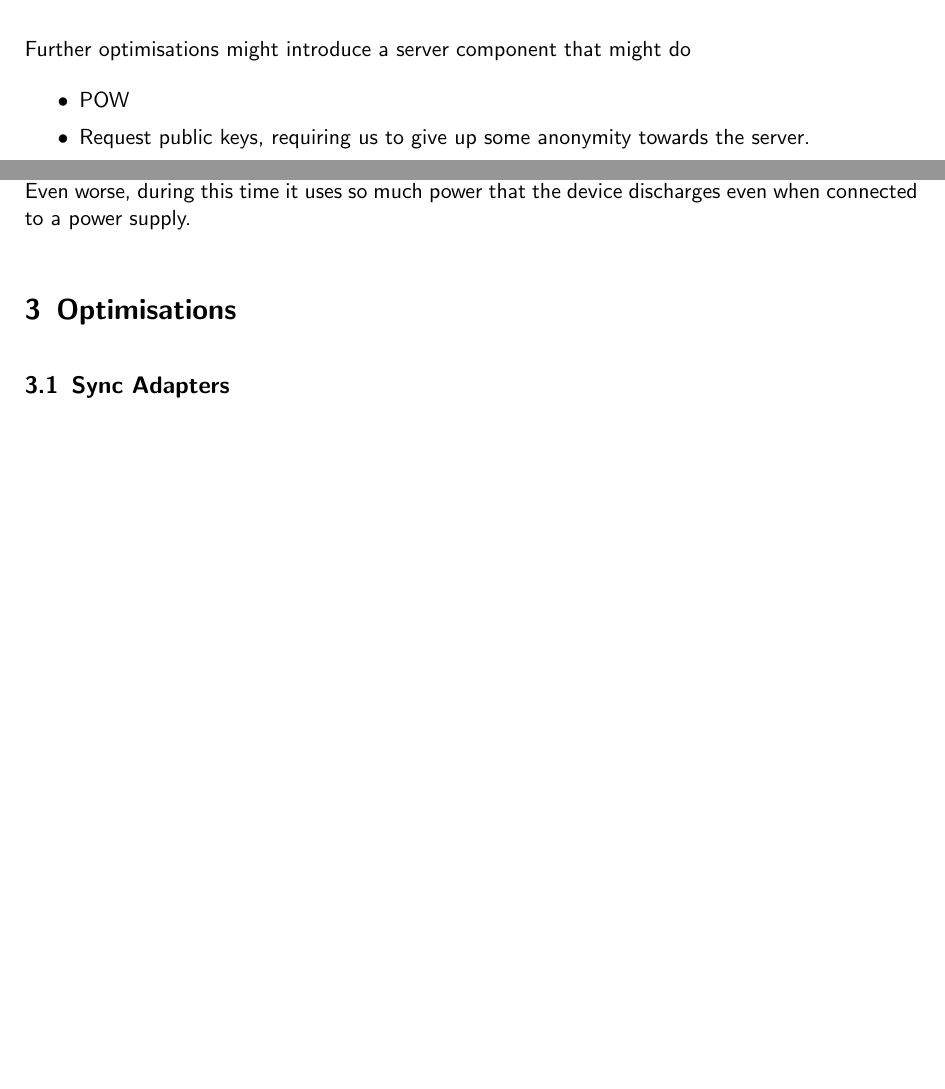
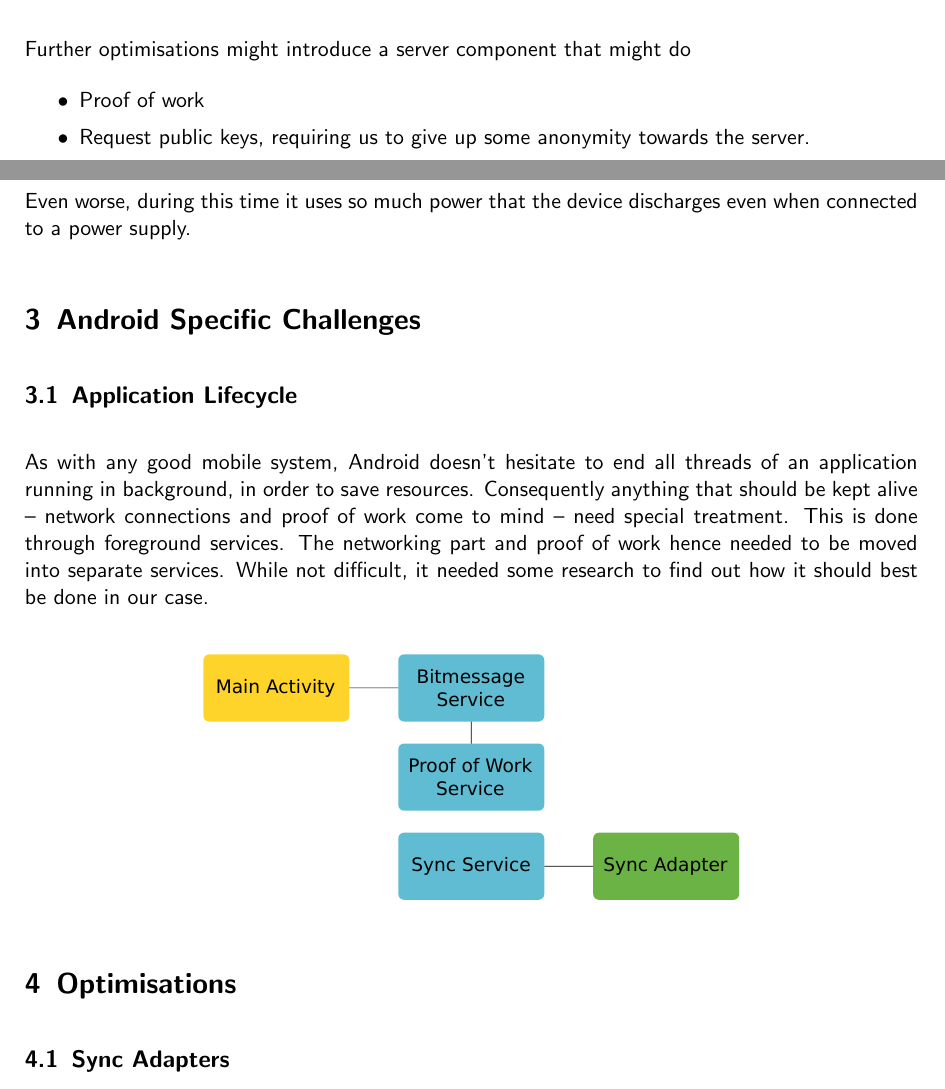
Before and after one commit to Dissem/Bachelor-Thesis, a LaTeX thesis (thesis.tex): two parts of pages 6 and 8 of 8 before the commit and two parts of pages 6 and 8 of 9 after it, joined at a grey line, cut so that both start at the same text, the shorter picture padded with empty space. Compiled offline with pdfLaTeX.

Commit message:
added section 'Android Specific Challenges', spelled out proof of work

```diff
--- a/thesis.tex
+++ b/thesis.tex
@@ -68,7 +68,7 @@
 
   Further optimisations might introduce a server component that might do
   \begin{itemize}
-    \item POW
+    \item Proof of work
     \item Request public keys, requiring us to give up some anonymity towards the server.
     \item Inform the client about new messages sent to its addresses. This would mean to give up our anonymity towards the server in the best case (which isn't supported by the protocol yet), towards the whole network (which is somewhat supported), or give up the private key to the server (which is just a big NOPE).
   \end{itemize}
@@ -105,6 +107,14 @@
   \subsubsection{Proof of Work}
   Although modern smartphones tend to have faster processors than cheap personal computers, proof of work for sending a public key takes around 15 minutes on a device with four cores at 2.5 GHz. Even worse, during this time it uses so much power that the device discharges even when connected to a power supply.
 
+  \section{Android Specific Challenges}
+  \subsection{Application Lifecycle}
+  As with any good mobile system, Android doesn't hesitate to end all threads of an application running in background, in order to save resources. Consequently anything that should be kept alive -- network connections and proof of work come to mind -- need special treatment. This is done through foreground services. The networking part and proof of work hence needed to be moved into separate services. While not difficult, it needed some research to find out how it should best be done in our case.
+
+  \begin{center}
+    \includegraphics[width=0.6 \textwidth]{images/services.pdf}
+  \end{center}
+
   \section{Optimisations}
   \subsection{Sync Adapters}
   Android provides an API that can vastly reduce battery usage for apps that regularly update data over the internet. The system triggers synchronisation, so it can optimise its sleep modes. Imagine otherwise, 15 apps synchronising every 15 minutes, one after the other. The device would never sleep.
```
Also changed, not shown: images/services.pdf (added), images/services.svg (added), thesis.pdf, thesis.tex (8 more changed lines).
